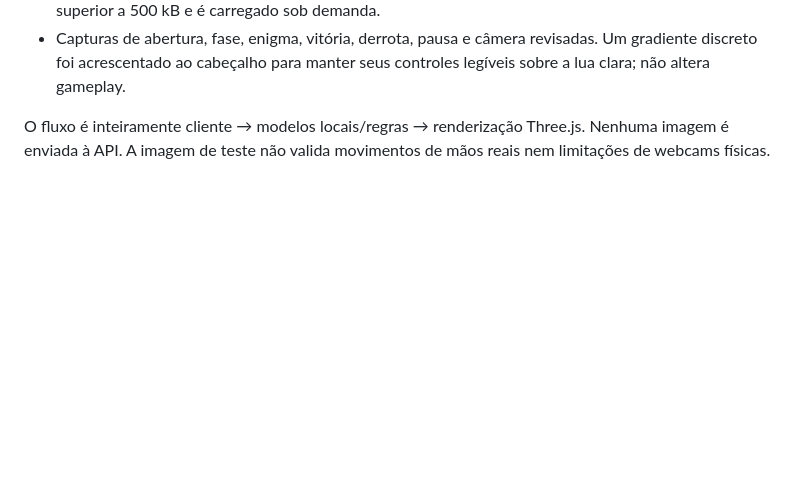
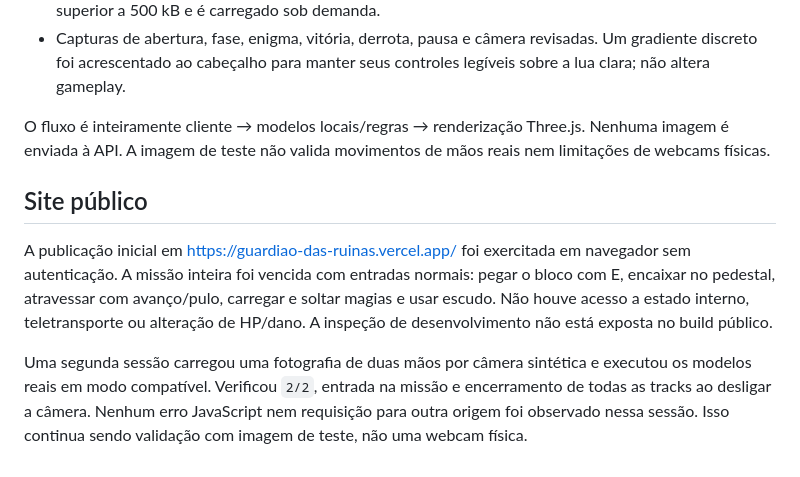
Before and after one commit to vicksa/Guardi-o-das-ru-nas-, a Markdown page: docs/VALIDATION.md, the part around the change. GitHub-like rendering; blank space fills up the shorter version.

Commit message:
Document public deployment and verified end-to-end mission

```diff
--- a/docs/VALIDATION.md
+++ b/docs/VALIDATION.md
@@ -20,3 +20,9 @@ História verificada: abrir o jogo → entrar por teclado/toque ou autorizar a c
 - Capturas de abertura, fase, enigma, vitória, derrota, pausa e câmera revisadas. Um gradiente discreto foi acrescentado ao cabeçalho para manter seus controles legíveis sobre a lua clara; não altera gameplay.
 
 O fluxo é inteiramente cliente → modelos locais/regras → renderização Three.js. Nenhuma imagem é enviada à API. A imagem de teste não valida movimentos de mãos reais nem limitações de webcams físicas.
+
+## Site público
+
+A publicação inicial em https://guardiao-das-ruinas.vercel.app/ foi exercitada em navegador sem autenticação. A missão inteira foi vencida com entradas normais: pegar o bloco com E, encaixar no pedestal, atravessar com avanço/pulo, carregar e soltar magias e usar escudo. Não houve acesso a estado interno, teletransporte ou alteração de HP/dano. A inspeção de desenvolvimento não está exposta no build público.
+
+Uma segunda sessão carregou uma fotografia de duas mãos por câmera sintética e executou os modelos reais em modo compatível. Verificou `2/2`, entrada na missão e encerramento de todas as tracks ao desligar a câmera. Nenhum erro JavaScript nem requisição para outra origem foi observado nessa sessão. Isso continua sendo validação com imagem de teste, não uma webcam física.
```
Also changed, not shown: README.md (+2 -0 lines), docs/DEPLOYMENT.md (added, +12 -0 lines).
